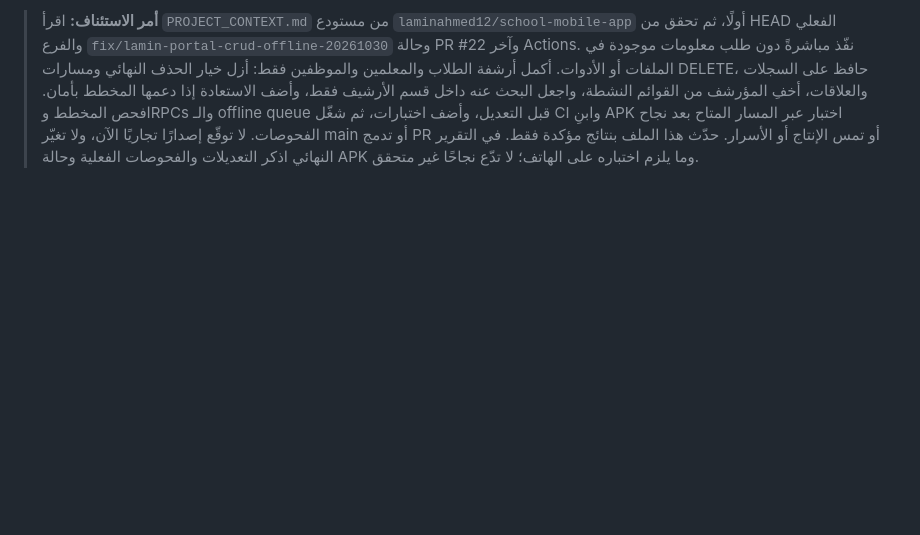
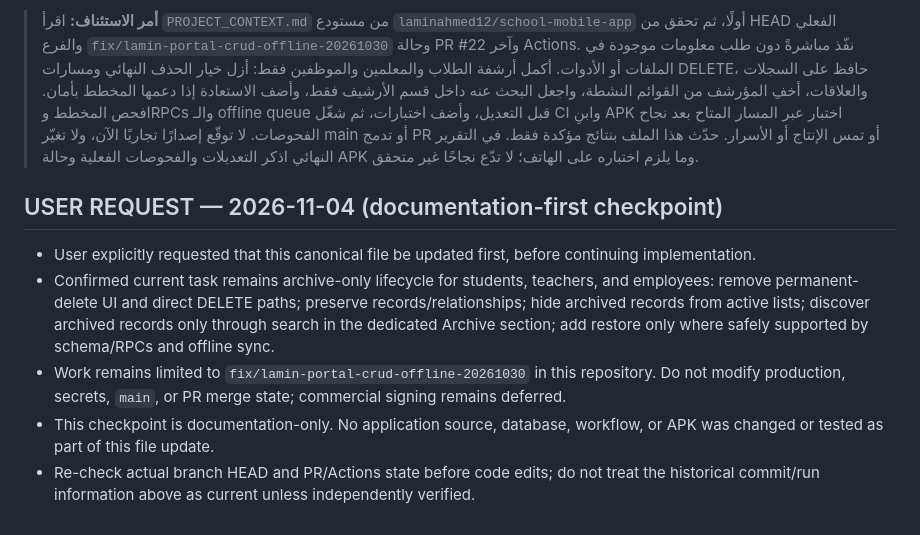
Before and after one commit to laminahmed12/school-mobile-app, a Markdown page: PROJECT_CONTEXT.md, the part around the change. Rendered like a GitHub page; blank space fills up the shorter version.

Commit message:
docs: record archive-first execution checkpoint

```diff
--- a/PROJECT_CONTEXT.md
+++ b/PROJECT_CONTEXT.md
@@ -921,3 +921,13 @@ Use these as standing execution instructions for future sessions:
 > **صلاحيات التنفيذ الثابتة:** لدي اتصال GitHub مُخوّل بمستودع `laminahmed12/school-mobile-app`. افحص الأدوات المتاحة واستخدمها مباشرةً لقراءة الملفات وتعديل الفرع المحدد وتشغيل فحوصات GitHub Actions وبناء APK عبر مسار البناء الموجود في المستودع. لا تفترض غياب الصلاحية أو القدرة قبل فحص الأدوات والـ workflows. لا تغيّر الإنتاج أو الأسرار. إذا تعذّر إجراء محدد بعد تجربة المسارات المتاحة، اذكر العائق الفعلي فقط، ولا تعمّم العجز على بقية الصلاحيات.
 
 > **أمر الاستئناف:** اقرأ `PROJECT_CONTEXT.md` من مستودع `laminahmed12/school-mobile-app` أولًا، ثم تحقق من HEAD الفعلي والفرع `fix/lamin-portal-crud-offline-20261030` وحالة PR #22 وآخر Actions. نفّذ مباشرةً دون طلب معلومات موجودة في الملفات أو الأدوات. أكمل أرشفة الطلاب والمعلمين والموظفين فقط: أزل خيار الحذف النهائي ومسارات DELETE، حافظ على السجلات والعلاقات، أخفِ المؤرشف من القوائم النشطة، واجعل البحث عنه داخل قسم الأرشيف فقط، وأضف الاستعادة إذا دعمها المخطط بأمان. افحص المخطط وRPCs والـ offline queue قبل التعديل، وأضف اختبارات، ثم شغّل CI وابنِ APK اختبار عبر المسار المتاح بعد نجاح الفحوصات. لا توقّع إصدارًا تجاريًا الآن، ولا تغيّر main أو تدمج PR أو تمس الإنتاج أو الأسرار. حدّث هذا الملف بنتائج مؤكدة فقط. في التقرير النهائي اذكر التعديلات والفحوصات الفعلية وحالة APK وما يلزم اختباره على الهاتف؛ لا تدّع نجاحًا غير متحقق.
+
+
+
+## USER REQUEST — 2026-11-04 (documentation-first checkpoint)
+
+- User explicitly requested that this canonical file be updated first, before continuing implementation.
+- Confirmed current task remains archive-only lifecycle for students, teachers, and employees: remove permanent-delete UI and direct DELETE paths; preserve records/relationships; hide archived records from active lists; discover archived records only through search in the dedicated Archive section; add restore only where safely supported by schema/RPCs and offline sync.
+- Work remains limited to `fix/lamin-portal-crud-offline-20261030` in this repository. Do not modify production, secrets, `main`, or PR merge state; commercial signing remains deferred.
+- This checkpoint is documentation-only. No application source, database, workflow, or APK was changed or tested as part of this file update.
+- Re-check actual branch HEAD and PR/Actions state before code edits; do not treat the historical commit/run information above as current unless independently verified.
```
